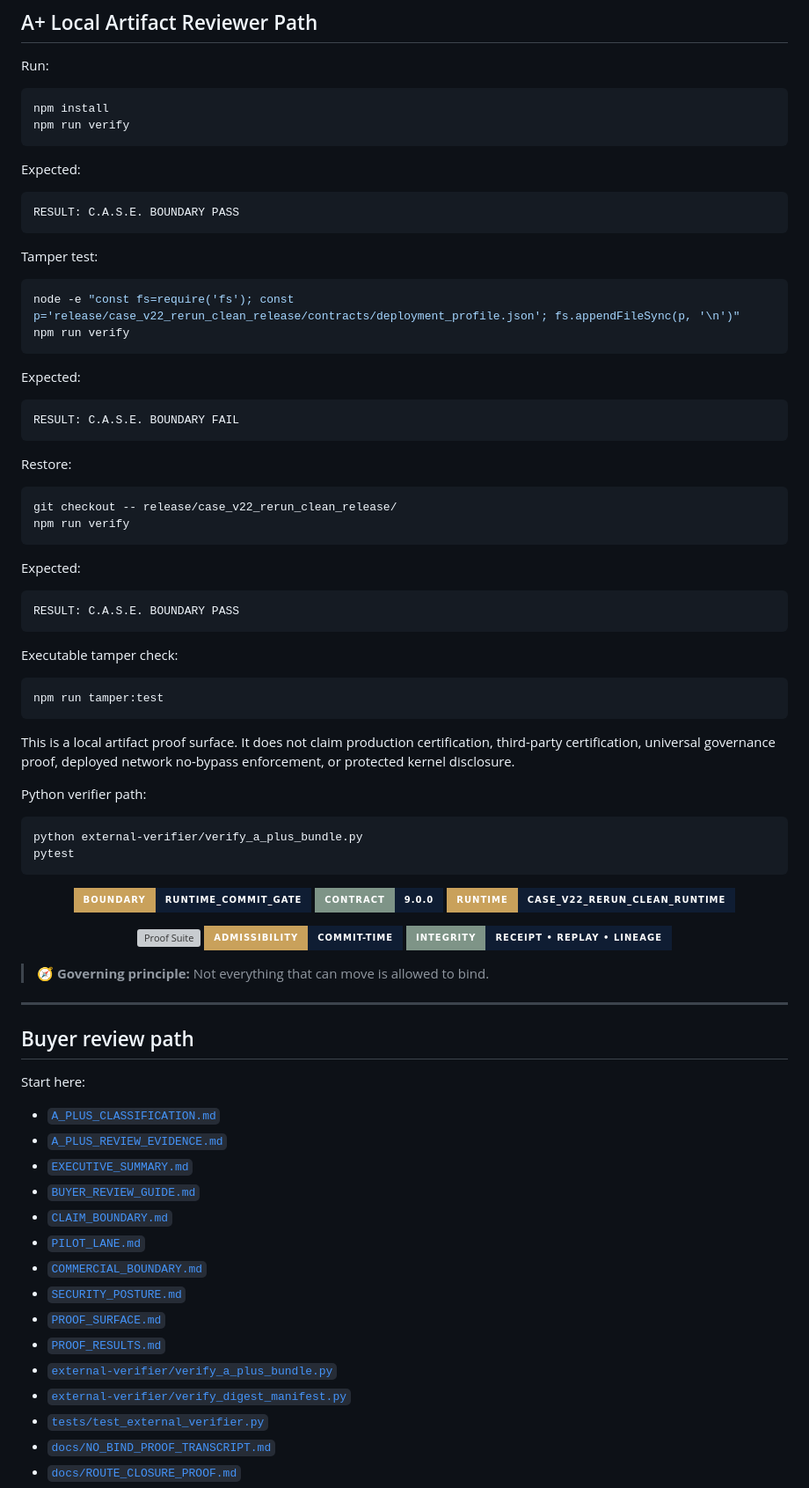
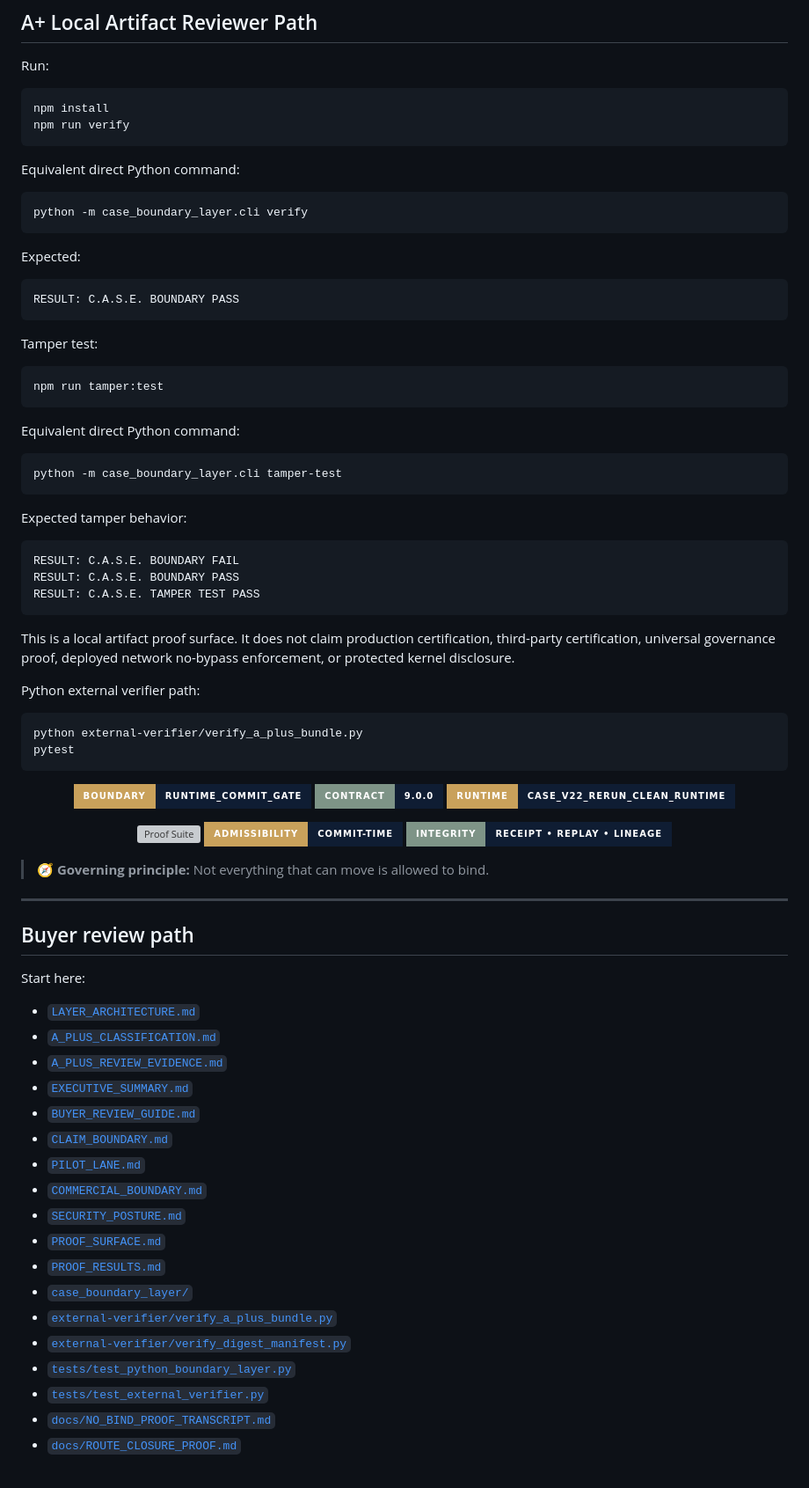
Before and after one commit to Kamanaka5502/C.A.S.E.-Elyria-Systems-Boundary-Layer, a Markdown page: README.md, the part around one of its changes. Shown at 88% size. GitHub-like rendering; badges without logos; grey boxes are pictures that could not be loaded.

````diff
--- a/README.md
+++ b/README.md
@@ -39,6 +47,12 @@ npm install
 npm run verify
 ```
 
+Equivalent direct Python command:
+
+```bash
+python -m case_boundary_layer.cli verify
+```
+
 Expected:
 
 ```text
@@ -48,38 +62,26 @@ RESULT: C.A.S.E. BOUNDARY PASS
 Tamper test:
 
 ```bash
-node -e "const fs=require('fs'); const p='release/case_v22_rerun_clean_release/contracts/deployment_profile.json'; fs.appendFileSync(p, '\n')"
-npm run verify
+npm run tamper:test
 ```
 
-Expected:
+Equivalent direct Python command:
+
+```bash
+python -m case_boundary_layer.cli tamper-test
+```
+
+Expected tamper behavior:
 
 ```text
 RESULT: C.A.S.E. BOUNDARY FAIL
-```
-
-Restore:
-
-```bash
-git checkout -- release/case_v22_rerun_clean_release/
-npm run verify
-```
-
-Expected:
-
-```text
 RESULT: C.A.S.E. BOUNDARY PASS
-```
-
-Executable tamper check:
-
-```bash
-npm run tamper:test
+RESULT: C.A.S.E. TAMPER TEST PASS
 ```
 
 This is a local artifact proof surface. It does not claim production certification, third-party certification, universal governance proof, deployed network no-bypass enforcement, or protected kernel disclosure.
 
-Python verifier path:
+Python external verifier path:
 
 ```bash
 python external-verifier/verify_a_plus_bundle.py
@@ -106,6 +108,7 @@ pytest
 
 Start here:
 
+- [`LAYER_ARCHITECTURE.md`](LAYER_ARCHITECTURE.md)
 - [`A_PLUS_CLASSIFICATION.md`](A_PLUS_CLASSIFICATION.md)
 - [`A_PLUS_REVIEW_EVIDENCE.md`](A_PLUS_REVIEW_EVIDENCE.md)
 - [`EXECUTIVE_SUMMARY.md`](EXECUTIVE_SUMMARY.md)
@@ -116,8 +119,10 @@ Start here:
 - [`SECURITY_POSTURE.md`](SECURITY_POSTURE.md)
 - [`PROOF_SURFACE.md`](PROOF_SURFACE.md)
 - [`PROOF_RESULTS.md`](PROOF_RESULTS.md)
+- [`case_boundary_layer/`](case_boundary_layer/)
 - [`external-verifier/verify_a_plus_bundle.py`](external-verifier/verify_a_plus_bundle.py)
 - [`external-verifier/verify_digest_manifest.py`](external-verifier/verify_digest_manifest.py)
+- [`tests/test_python_boundary_layer.py`](tests/test_python_boundary_layer.py)
 - [`tests/test_external_verifier.py`](tests/test_external_verifier.py)
 - [`docs/NO_BIND_PROOF_TRANSCRIPT.md`](docs/NO_BIND_PROOF_TRANSCRIPT.md)
 - [`docs/ROUTE_CLOSURE_PROOF.md`](docs/ROUTE_CLOSURE_PROOF.md)
````
Also changed, not shown: other parts of README.md (+21 -26 lines).
